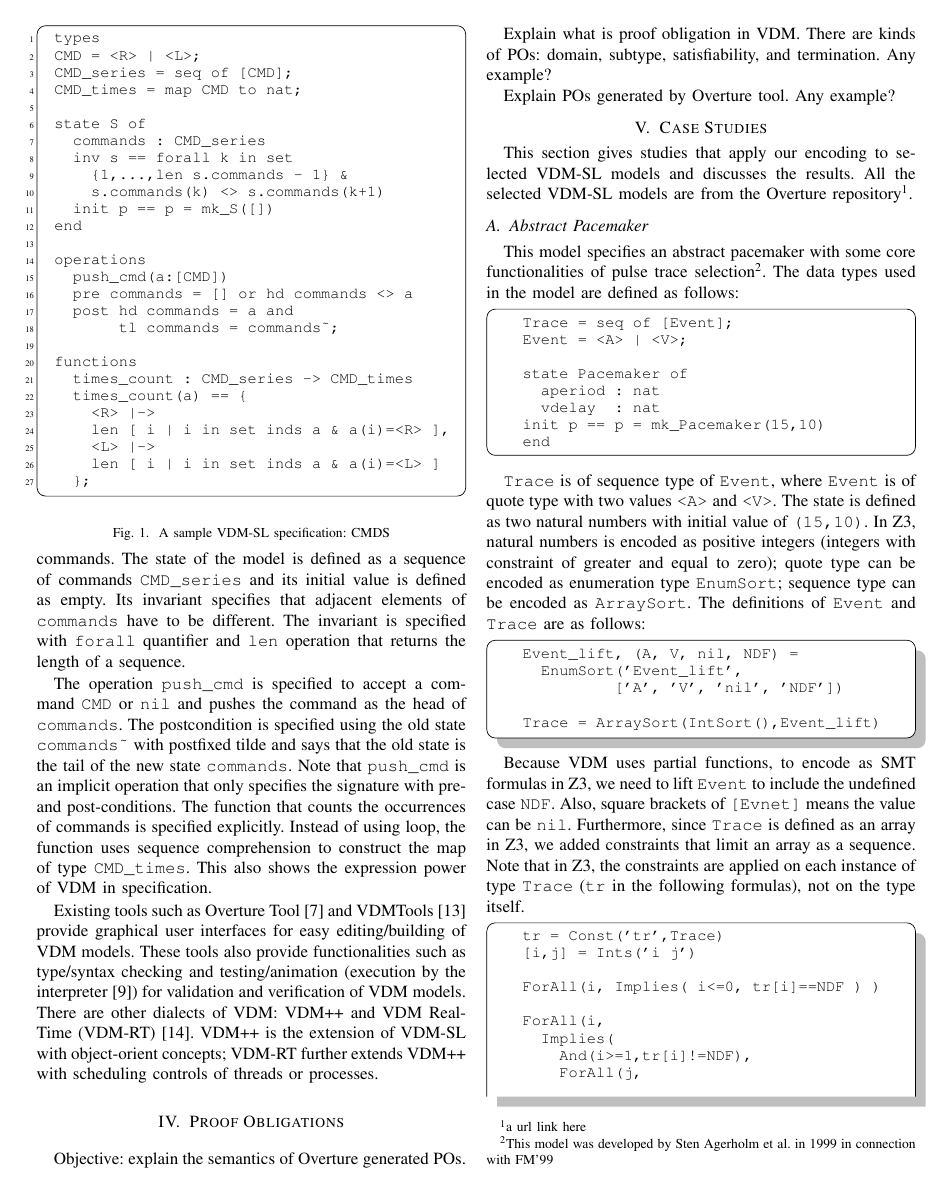
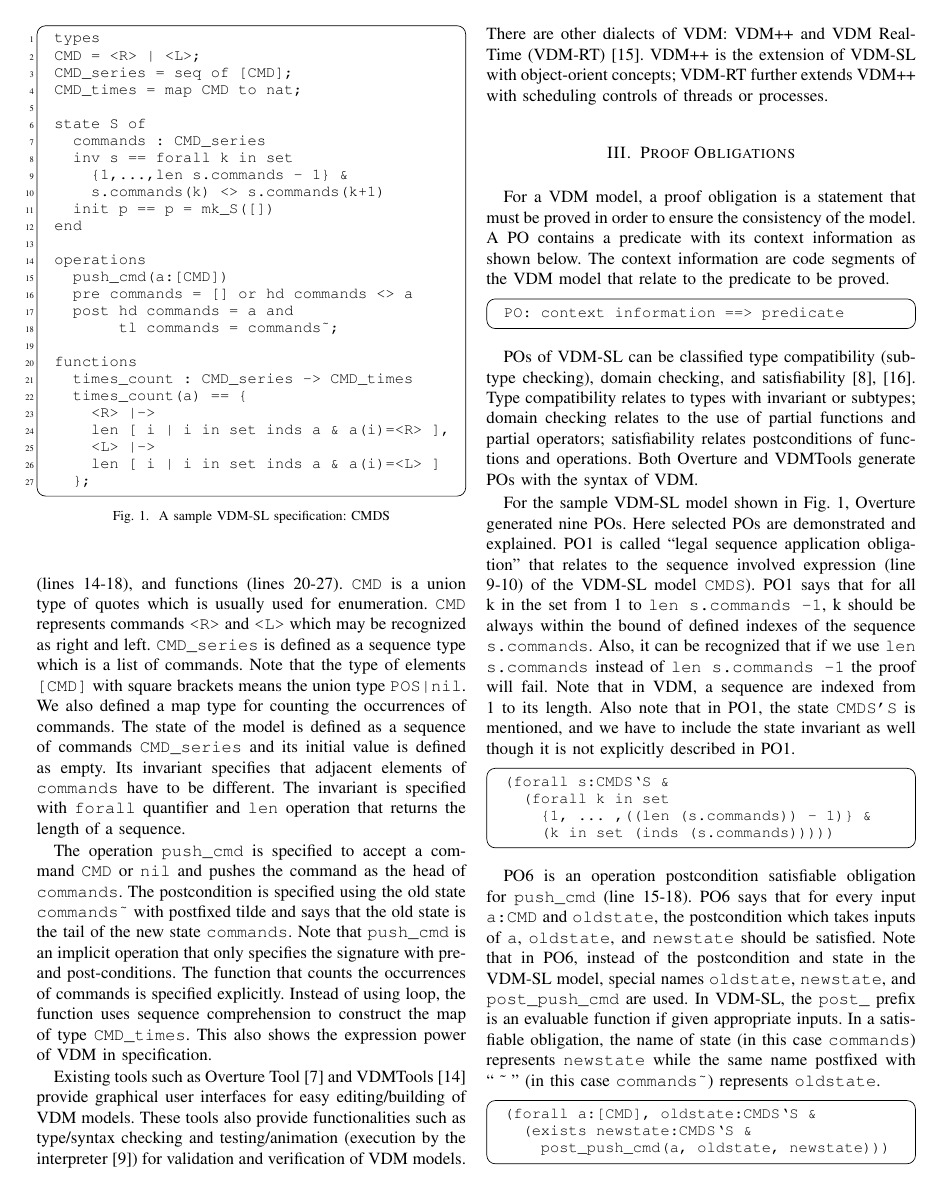
Before and after one commit to fmlab-iis/VDM-SMT, a LaTeX paper (paper/main.tex, which reads paper/obligations.tex, paper/vdm.tex): page 2 of 6 before the commit and page 2 of 7 after it. Compiled offline with pdfLaTeX; a missing font is replaced by an installed copy or a similar font; a LaTeX package or settings file that is missing is left out.

Commit message:
intro, vdm, obligation, strategy(new)

```diff
--- a/paper/obligations.tex
+++ b/paper/obligations.tex
@@ -1,5 +1,36 @@
-Objective: explain the semantics of Overture generated POs.
+% Objective: explain the semantics of Overture generated POs.
+% Explain what is proof obligation in VDM. There are kinds of POs: domain, subtype, satisfiability, and termination. Any example?
+% Explain POs generated by Overture tool. Any example?
 
-Explain what is proof obligation in VDM. There are kinds of POs: domain, subtype, satisfiability, and termination. Any example?
+% Generation information of POs
+For a VDM model, a proof obligation is a statement that must be proved in order to ensure the consistency of the model. A PO contains a predicate with its context information as shown below. The context information are code segments of the VDM model that relate to the predicate to be proved.
 
-Explain POs generated by Overture tool. Any example?
+\begin{mdframed}[roundcorner=5pt]
+\begin{Verbatim}[fontsize=\small]
+PO: context information ==> predicate
+\end{Verbatim}
+\end{mdframed}
+
+% Classifications of POs and sample POs from sample VDM-SL model
+POs of VDM-SL can be classified type compatibility (subtype checking), domain checking, and satisfiability~\cite{AL:97:POGV,Vermolen:2010:PCV:1774088.1774608}. Type compatibility relates to types with invariant or subtypes; domain checking relates to the use of partial functions and partial operators; satisfiability relates postconditions of functions and operations. Both Overture and VDMTools generate POs with the syntax of VDM.
+
+For the sample VDM-SL model shown in Fig.~\ref{fig:module_sample}, Overture generated nine POs. Here selected POs are demonstrated and explained. PO1 is called ``legal sequence application obligation'' that relates to the sequence involved expression (line 9-10) of the VDM-SL model {\tt CMDS}). PO1 says that for all k in the set from 1 to {\tt len s.commands -1}, k should be always within the bound of defined indexes of the sequence {\tt s.commands}. Also, it can be recognized that if we use {\tt len s.commands} instead of {\tt len s.commands -1} the proof will fail. Note that in VDM, a sequence are indexed from 1 to its length. Also note that in PO1, the state {\tt CMDS'S} is mentioned, and we have to include the state invariant as well though it is not explicitly described in PO1.
+
+\begin{mdframed}[roundcorner=5pt]
+\begin{Verbatim}[fontsize=\small]
+(forall s:CMDS`S &
+  (forall k in set
+    {1, ... ,((len (s.commands)) - 1)} &
+    (k in set (inds (s.commands)))))
+\end{Verbatim}
+\end{mdframed}
+
+PO6 is an operation postcondition satisfiable obligation for {\tt push\_cmd} (line 15-18). PO6 says that for every input {\tt a:CMD} and {\tt oldstate}, the postcondition which takes inputs of {\tt a}, {\tt oldstate}, and {\tt newstate} should be satisfied. Note that in PO6, instead of the postcondition and state in the VDM-SL model, special names {\tt oldstate}, {\tt newstate}, and {\tt post\_push\_cmd} are used. In VDM-SL, the {\tt post\_} prefix is an evaluable function if given appropriate inputs. In a satisfiable obligation, the name of state (in this case {\tt commands}) represents {\tt newstate} while the same name postfixed with ``~\textasciitilde~'' (in this case {\tt commands\textasciitilde}) represents {\tt oldstate}.
+
+\begin{mdframed}[roundcorner=5pt]
+\begin{Verbatim}[fontsize=\small]
+(forall a:[CMD], oldstate:CMDS`S &
+  (exists newstate:CMDS`S &
+    post_push_cmd(a, oldstate, newstate)))
+\end{Verbatim}
+\end{mdframed}
--- a/paper/vdm.tex
+++ b/paper/vdm.tex
@@ -4,7 +4,7 @@
 The Vienna Development Method (VDM) was originally developed in the 1970's at the IBM laboratories in Vienna~\cite{DBLP:conf/fm/1978}. The VDM Specification Language (VDM-SL) is a higher-order language with formally defined syntax and semantics~\cite{Prehn:1991:LNCS551,Larsen1995585}. VDM provides various abstract data types: basic types such as booleans, natural numbers, and tokens; advanced types such as record, product, set, and map. Typed variables (state) may be restricted by invariants and operations/functions may be specified with preconditions and postconditions.
 
 % Explaining the sample VDM-SL model: part1
-As a brief explanation of VDM-SL, Fig.~\ref{fig:module_sample} shows a sample VDM-SL model {\tt CMDS}. The specification is divided into several blocks: types (line 1-4), state (line 6-12), operations (line 14-18), and functions (line 20-27). {\tt CMD} is a union type of quotes which is usually used for enumeration. {\tt CMD} represents commands {\tt <R>} and {\tt <L>} which may be recognized as right and left. {\tt CMD\_series} is defined as a sequence type which is a list of commands. Note that the type of elements {\tt [CMD]} with square brackets means the union type {\tt POS|nil}. We also defined a map type for counting the occurrences of commands. The state of the model is defined as a sequence of commands {\tt CMD\_series} and its initial value is defined as empty. Its invariant specifies that adjacent elements of {\tt commands} have to be different. The invariant is specified with {\tt forall} quantifier and {\tt len} operation that returns the length of a sequence.
+As a brief explanation of VDM-SL, Fig.~\ref{fig:module_sample} shows a sample VDM-SL model {\tt CMDS}. The specification is divided into several blocks: types (lines 1-4), state (lines 6-12), operations (lines 14-18), and functions (lines 20-27). {\tt CMD} is a union type of quotes which is usually used for enumeration. {\tt CMD} represents commands {\tt <R>} and {\tt <L>} which may be recognized as right and left. {\tt CMD\_series} is defined as a sequence type which is a list of commands. Note that the type of elements {\tt [CMD]} with square brackets means the union type {\tt POS|nil}. We also defined a map type for counting the occurrences of commands. The state of the model is defined as a sequence of commands {\tt CMD\_series} and its initial value is defined as empty. Its invariant specifies that adjacent elements of {\tt commands} have to be different. The invariant is specified with {\tt forall} quantifier and {\tt len} operation that returns the length of a sequence.
 
 
 % An example of VDM-SL model (or some segments of VDM-SL code) should have
```
Also changed, not shown: paper/introduction.tex (+5 -6 lines), paper/main.tex (+8 -3 lines), paper/refs.bib (+7 -0 lines), paper/strategy.tex (added, +21 -0 lines), paper/studies.tex (+11 -10 lines), paper/vdm.tex (3 more changed lines).
